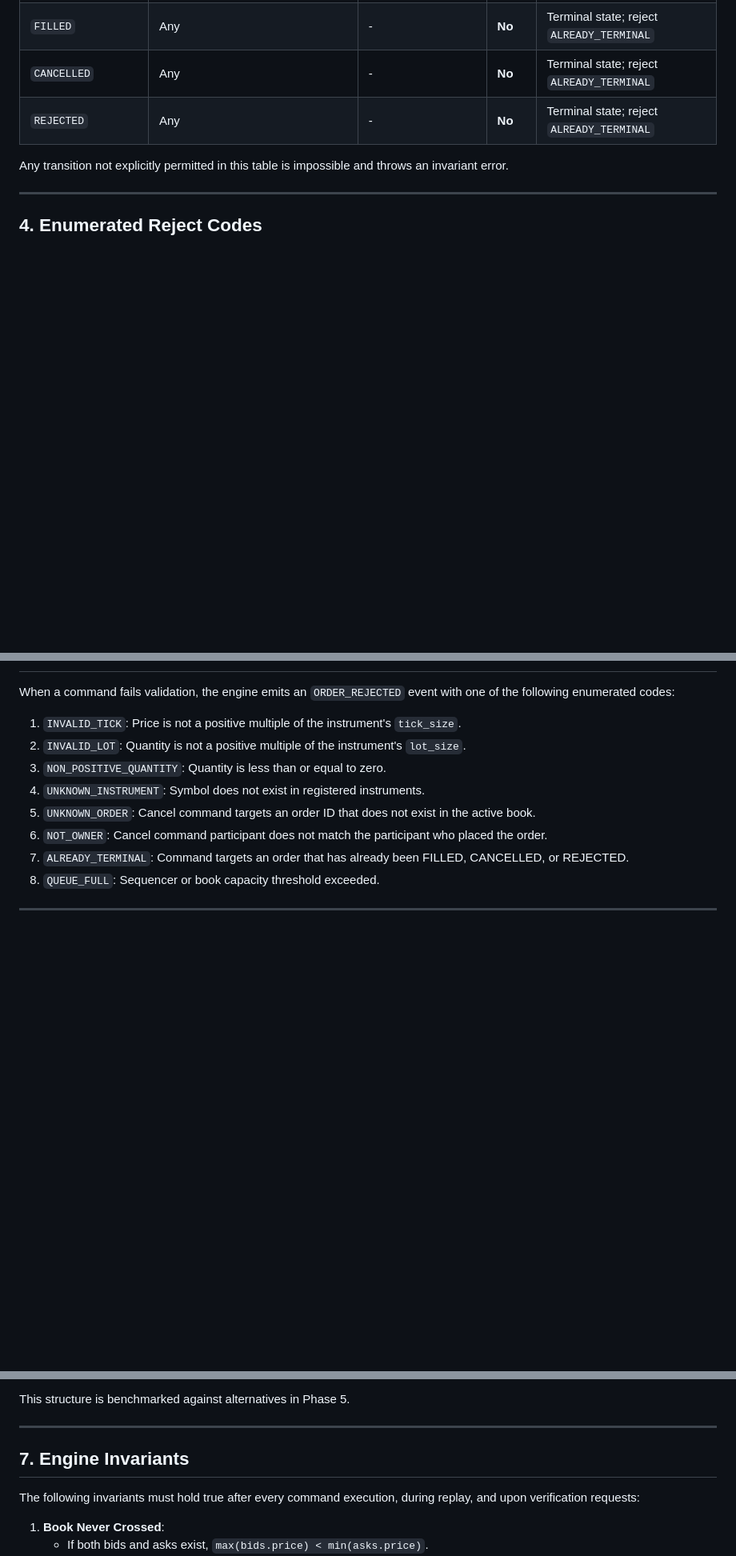
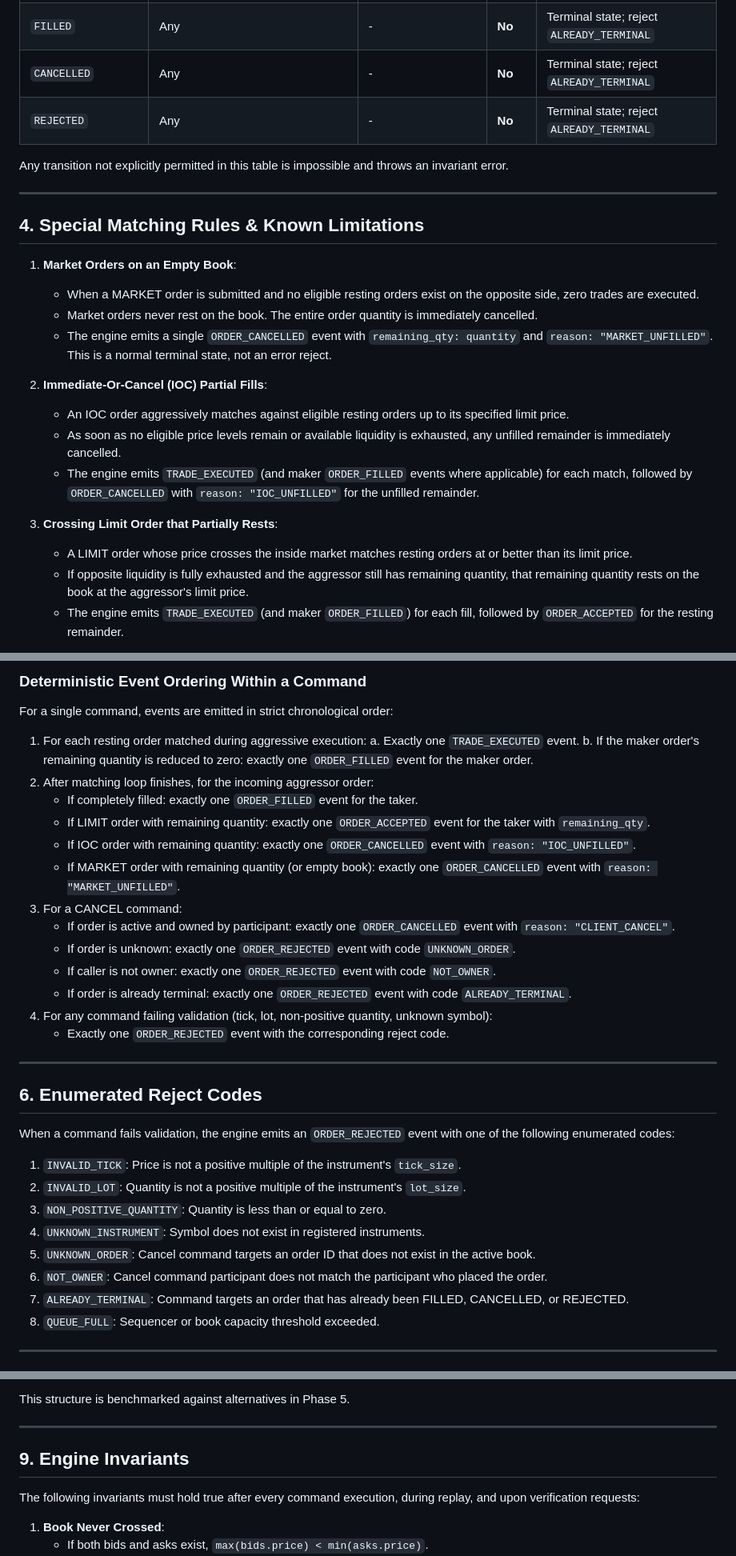
Before and after one commit to Ayush-o1/DirectiveO9, a Markdown page: docs/spec.md, 3 parts joined by grey strips. Shown at 80% size. GitHub-like rendering; blank space fills up the shorter version.

Commit message:
docs(spec): define matching event schema, event ordering, and special matching rules

```diff
--- a/docs/spec.md
+++ b/docs/spec.md
@@ -65,4 +65,20 @@ Any transition not explicitly permitted in this table is impossible and throws a
 
 ---
 
-## 4. Enumerated Reject Codes
+## 4. Special Matching Rules & Known Limitations
+
+1. **Market Orders on an Empty Book**:
+   - When a MARKET order is submitted and no eligible resting orders exist on the opposite side, zero trades are executed.
+   - Market orders never rest on the book. The entire order quantity is immediately cancelled.
+   - The engine emits a single `ORDER_CANCELLED` event with `remaining_qty: quantity` and `reason: "MARKET_UNFILLED"`. This is a normal terminal state, not an error reject.
+
+2. **Immediate-Or-Cancel (IOC) Partial Fills**:
+   - An IOC order aggressively matches against eligible resting orders up to its specified limit price.
+   - As soon as no eligible price levels remain or available liquidity is exhausted, any unfilled remainder is immediately cancelled.
+   - The engine emits `TRADE_EXECUTED` (and maker `ORDER_FILLED` events where applicable) for each match, followed by `ORDER_CANCELLED` with `reason: "IOC_UNFILLED"` for the unfilled remainder.
+
+3. **Crossing Limit Order that Partially Rests**:
+   - A LIMIT order whose price crosses the inside market matches resting orders at or better than its limit price.
+   - If opposite liquidity is fully exhausted and the aggressor still has remaining quantity, that remaining quantity rests on the book at the aggressor's limit price.
+   - The engine emits `TRADE_EXECUTED` (and maker `ORDER_FILLED`) for each fill, followed by `ORDER_ACCEPTED` for the resting remainder.
+
@@ -69,3 +172,26 @@ Any transition not explicitly permitted in this table is impossible and throws a
+### Deterministic Event Ordering Within a Command
+
+For a single command, events are emitted in strict chronological order:
+
+1. For each resting order matched during aggressive execution:
+   a. Exactly one `TRADE_EXECUTED` event.
+   b. If the maker order's remaining quantity is reduced to zero: exactly one `ORDER_FILLED` event for the maker order.
+2. After matching loop finishes, for the incoming aggressor order:
+   - If completely filled: exactly one `ORDER_FILLED` event for the taker.
+   - If LIMIT order with remaining quantity: exactly one `ORDER_ACCEPTED` event for the taker with `remaining_qty`.
+   - If IOC order with remaining quantity: exactly one `ORDER_CANCELLED` event with `reason: "IOC_UNFILLED"`.
+   - If MARKET order with remaining quantity (or empty book): exactly one `ORDER_CANCELLED` event with `reason: "MARKET_UNFILLED"`.
+3. For a CANCEL command:
+   - If order is active and owned by participant: exactly one `ORDER_CANCELLED` event with `reason: "CLIENT_CANCEL"`.
+   - If order is unknown: exactly one `ORDER_REJECTED` event with code `UNKNOWN_ORDER`.
+   - If caller is not owner: exactly one `ORDER_REJECTED` event with code `NOT_OWNER`.
+   - If order is already terminal: exactly one `ORDER_REJECTED` event with code `ALREADY_TERMINAL`.
+4. For any command failing validation (tick, lot, non-positive quantity, unknown symbol):
+   - Exactly one `ORDER_REJECTED` event with the corresponding reject code.
+
+---
+
+## 6. Enumerated Reject Codes
 
 When a command fails validation, the engine emits an `ORDER_REJECTED` event with one of the following enumerated codes:
 
@@ -120,7 +246,7 @@ This structure is benchmarked against alternatives in Phase 5.
 
 ---
 
-## 7. Engine Invariants
+## 9. Engine Invariants
 
 The following invariants must hold true after every command execution, during replay, and upon verification requests:
 
```
Also changed, not shown: other parts of docs/spec.md (+91 -4 lines).
